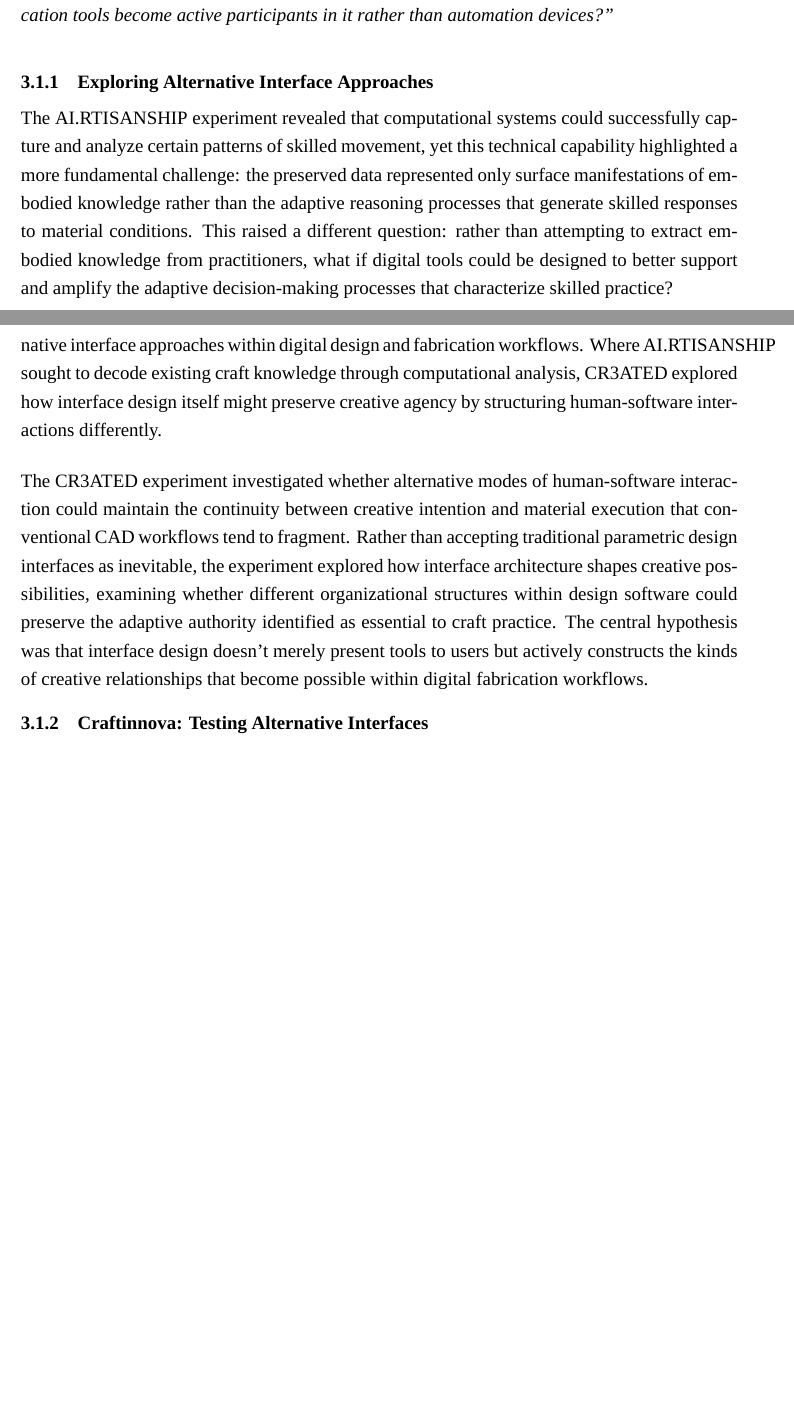
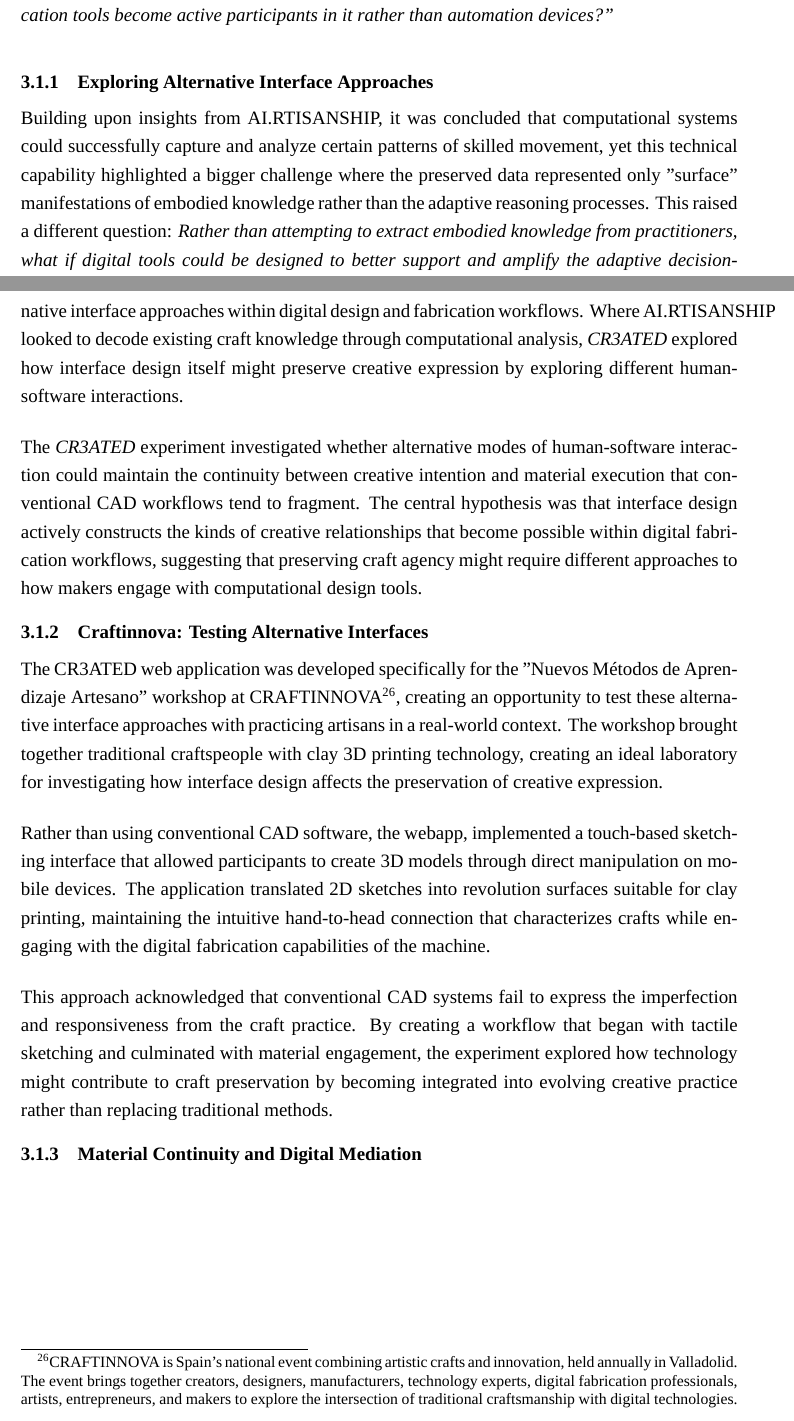
Before and after one commit to jmuozan/ArsPostFaber-Thesis, a LaTeX document (main.tex, which reads content/chapter3.tex): two parts of pages 28 and 29 of 35, joined at a grey line, cut so that both start at the same text, the shorter picture padded with empty space. Compiled offline with XeLaTeX; a missing font is replaced by an installed copy or a similar font.

Commit message:
newer sections

```diff
--- a/content/chapter3.tex
+++ b/content/chapter3.tex
@@ -38,14 +38,26 @@ This chapter will document different "interventions" that progressively refined
 
 \subsection{Exploring Alternative Interface Approaches}
 
-The AI.RTISANSHIP experiment revealed that computational systems could successfully capture and analyze certain patterns of skilled movement, yet this technical capability highlighted a more fundamental challenge: the preserved data represented only surface manifestations of embodied knowledge rather than the adaptive reasoning processes that generate skilled responses to material conditions. This raised a different question: rather than attempting to extract embodied knowledge from practitioners, what if digital tools could be designed to better support and amplify the adaptive decision-making processes that characterize skilled practice?
+Building upon insights from AI.RTISANSHIP, it was concluded that computational systems could successfully capture and analyze certain patterns of skilled movement, yet this technical capability highlighted a bigger challenge where the preserved data represented only "surface" manifestations of embodied knowledge rather than the adaptive reasoning processes. This raised a different question: \textit{Rather than attempting to extract embodied knowledge from practitioners, what if digital tools could be designed to better support and amplify the adaptive decision-making processes that characterize skilled practice?}
 
 \vspace{0.5cm}
 
-This inquiry led to the development of \textit{CR3ATED}, a web-based application designed to test alternative interface approaches within digital design and fabrication workflows. Where AI.RTISANSHIP sought to decode existing craft knowledge through computational analysis, CR3ATED explored how interface design itself might preserve creative agency by structuring human-software interactions differently.
+This inquiry led to the development of \textit{CR3ATED}, a web-based application designed to test alternative interface approaches within digital design and fabrication workflows. Where AI.RTISANSHIP looked to decode existing craft knowledge through computational analysis, \textit{CR3ATED} explored how interface design itself might preserve creative expression by exploring different human-software interactions.
 
 \vspace{0.5cm}
 
-The CR3ATED experiment investigated whether alternative modes of human-software interaction could maintain the continuity between creative intention and material execution that conventional CAD workflows tend to fragment. Rather than accepting traditional parametric design interfaces as inevitable, the experiment explored how interface architecture shapes creative possibilities, examining whether different organizational structures within design software could preserve the adaptive authority identified as essential to craft practice. The central hypothesis was that interface design doesn't merely present tools to users but actively constructs the kinds of creative relationships that become possible within digital fabrication workflows.
+The \textit{CR3ATED} experiment investigated whether alternative modes of human-software interaction could maintain the continuity between creative intention and material execution that conventional CAD workflows tend to fragment. The central hypothesis was that interface design actively constructs the kinds of creative relationships that become possible within digital fabrication workflows, suggesting that preserving craft agency might require different approaches to how makers engage with computational design tools.
 
 \subsection{Craftinnova: Testing Alternative Interfaces}
+
+The CR3ATED web application was developed specifically for the "Nuevos Métodos de Aprendizaje Artesano" workshop at CRAFTINNOVA\footnote{CRAFTINNOVA is Spain's national event combining artistic crafts and innovation, held annually in Valladolid. The event brings together creators, designers, manufacturers, technology experts, digital fabrication professionals, artists, entrepreneurs, and makers to explore the intersection of traditional craftsmanship with digital technologies.}, creating an opportunity to test these alternative interface approaches with practicing artisans in a real-world context. The workshop brought together traditional craftspeople with clay 3D printing technology, creating an ideal laboratory for investigating how interface design affects the preservation of creative expression.
+
+\vspace{0.5cm}
+
+Rather than using conventional CAD software, the webapp, implemented a touch-based sketching interface that allowed participants to create 3D models through direct manipulation on mobile devices. The application translated 2D sketches into revolution surfaces suitable for clay printing, maintaining the intuitive hand-to-head connection that characterizes crafts while engaging with the digital fabrication capabilities of the machine.
+
+\vspace{0.5cm}
+
+This approach acknowledged that conventional CAD systems fail to express the imperfection and responsiveness from the craft practice. By creating a workflow that began with tactile sketching and culminated with material engagement, the experiment explored how technology might contribute to craft preservation by becoming integrated into evolving creative practice rather than replacing traditional methods.
+
+\subsection{Material Continuity and Digital Mediation}
```
Also changed, not shown: content/chapter3.tex (2 more changed lines).
